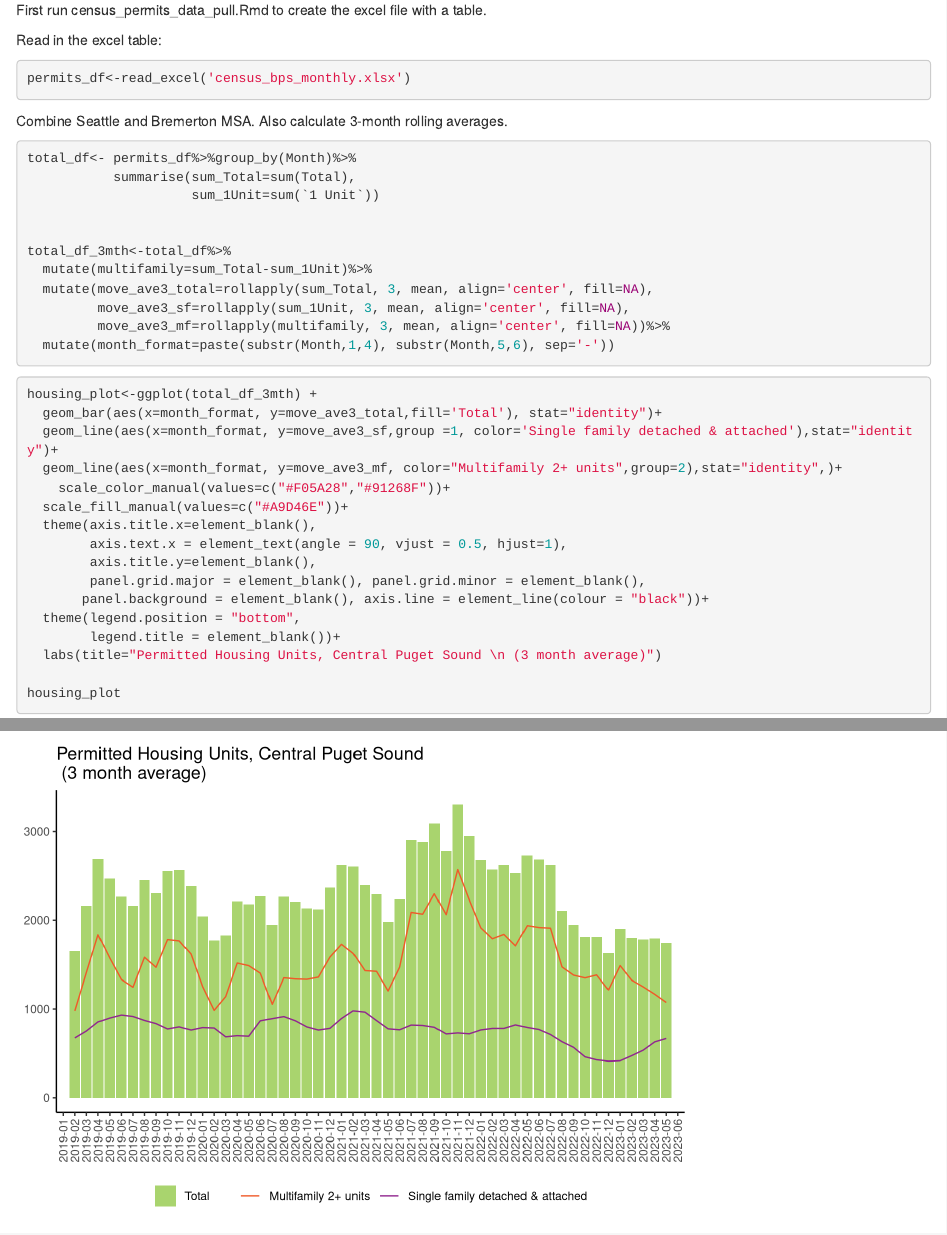
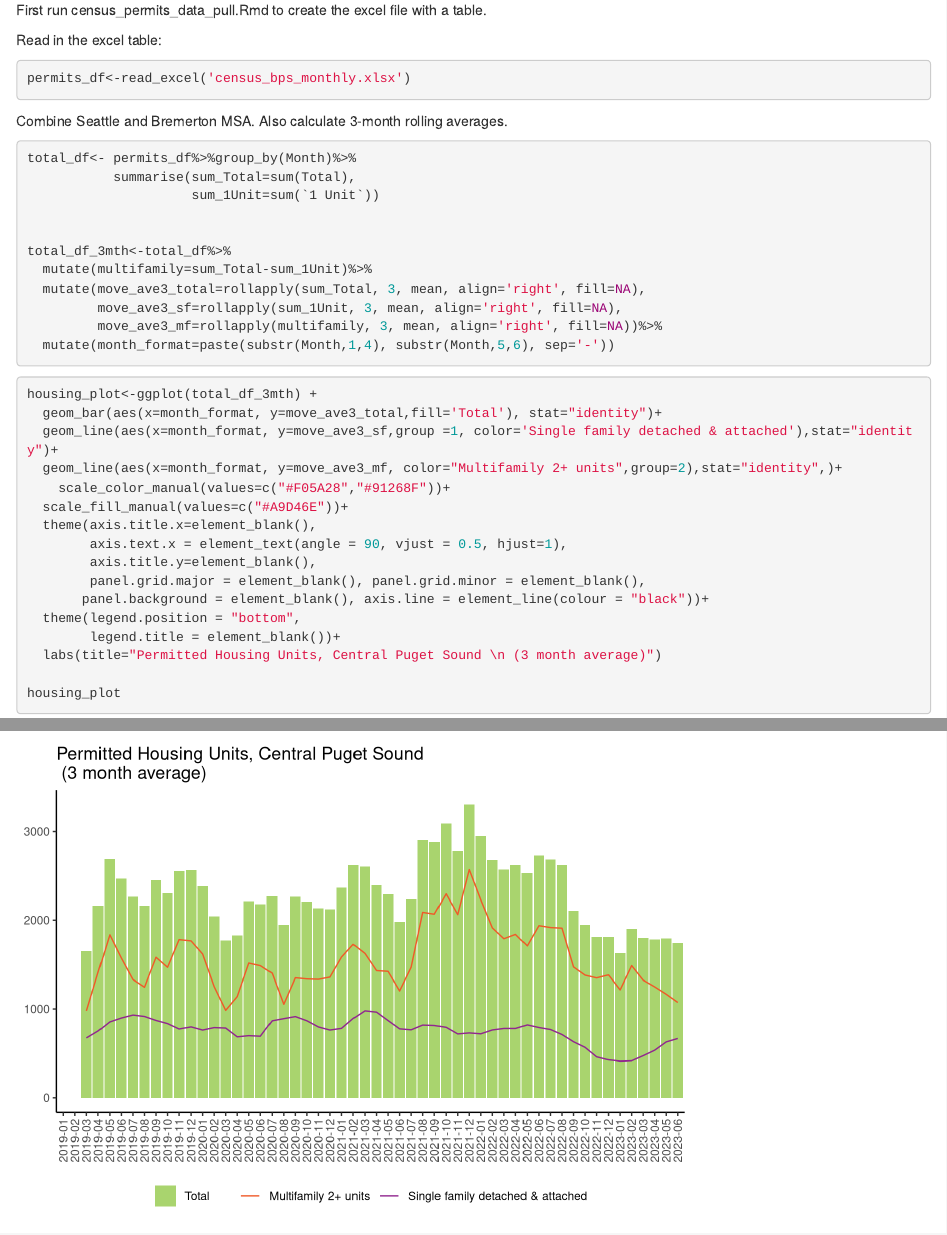
Before and after one commit to psrc/housing-metrics, an R Markdown document (census-permits-msa/chart-housing-units.Rmd): the page in a window 1100 px wide, from 730 px down, and a second part further down, joined at a grey line. Rendered offline with R 4.5, knitr and Pandoc, with nearby package versions.

Commit message:
Update chart-housing-units.Rmd

````diff
--- a/census-permits-msa/chart-housing-units.Rmd
+++ b/census-permits-msa/chart-housing-units.Rmd
@@ -32,9 +32,9 @@ total_df<- permits_df%>%group_by(Month)%>%
 
 total_df_3mth<-total_df%>%
   mutate(multifamily=sum_Total-sum_1Unit)%>%
-  mutate(move_ave3_total=rollapply(sum_Total, 3, mean, align='center', fill=NA),
-         move_ave3_sf=rollapply(sum_1Unit, 3, mean, align='center', fill=NA),
-         move_ave3_mf=rollapply(multifamily, 3, mean, align='center', fill=NA))%>%
+  mutate(move_ave3_total=rollapply(sum_Total, 3, mean, align='right', fill=NA),
+         move_ave3_sf=rollapply(sum_1Unit, 3, mean, align='right', fill=NA),
+         move_ave3_mf=rollapply(multifamily, 3, mean, align='right', fill=NA))%>%
   mutate(month_format=paste(substr(Month,1,4), substr(Month,5,6), sep='-'))
 ```
 
````
